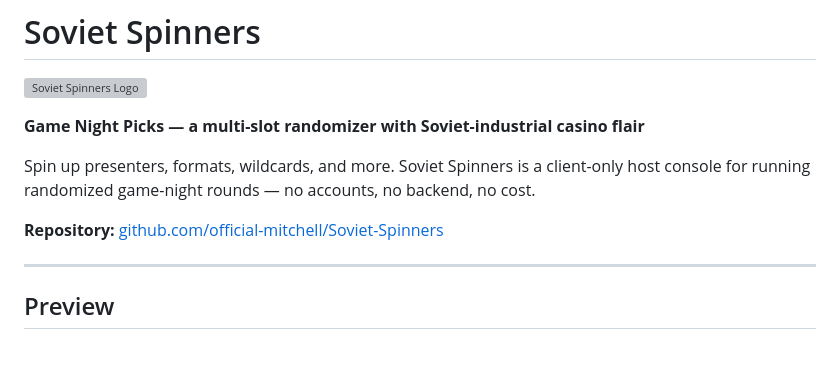
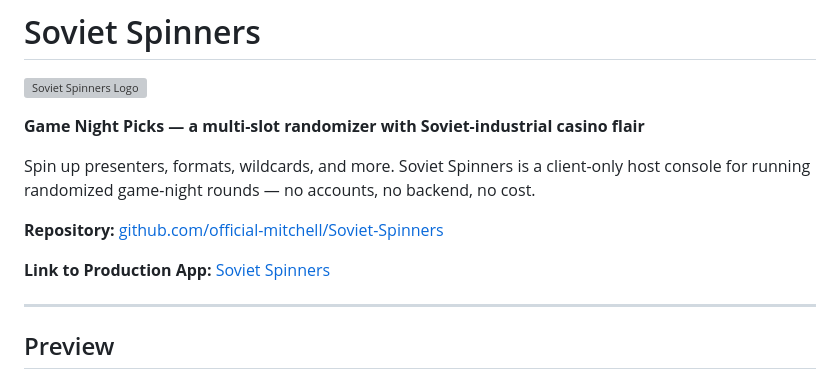
Before and after one commit to official-mitchell/Soviet-Spinners, a Markdown page: README.md, the part around the change. Rendered like a GitHub page; blank space fills up the shorter version; grey boxes are pictures that could not be loaded.

Commit message:
updated app link in README

```diff
--- a/README.md
+++ b/README.md
@@ -7,6 +7,8 @@
 Spin up presenters, formats, wildcards, and more. Soviet Spinners is a client-only host console for running randomized game-night rounds — no accounts, no backend, no cost.
 
 **Repository:** [github.com/official-mitchell/Soviet-Spinners](https://github.com/official-mitchell/Soviet-Spinners)
+
+**Link to Production App:** [Soviet Spinners](https://soviet-spinners.vercel.app/)
 
 ---
 
```
